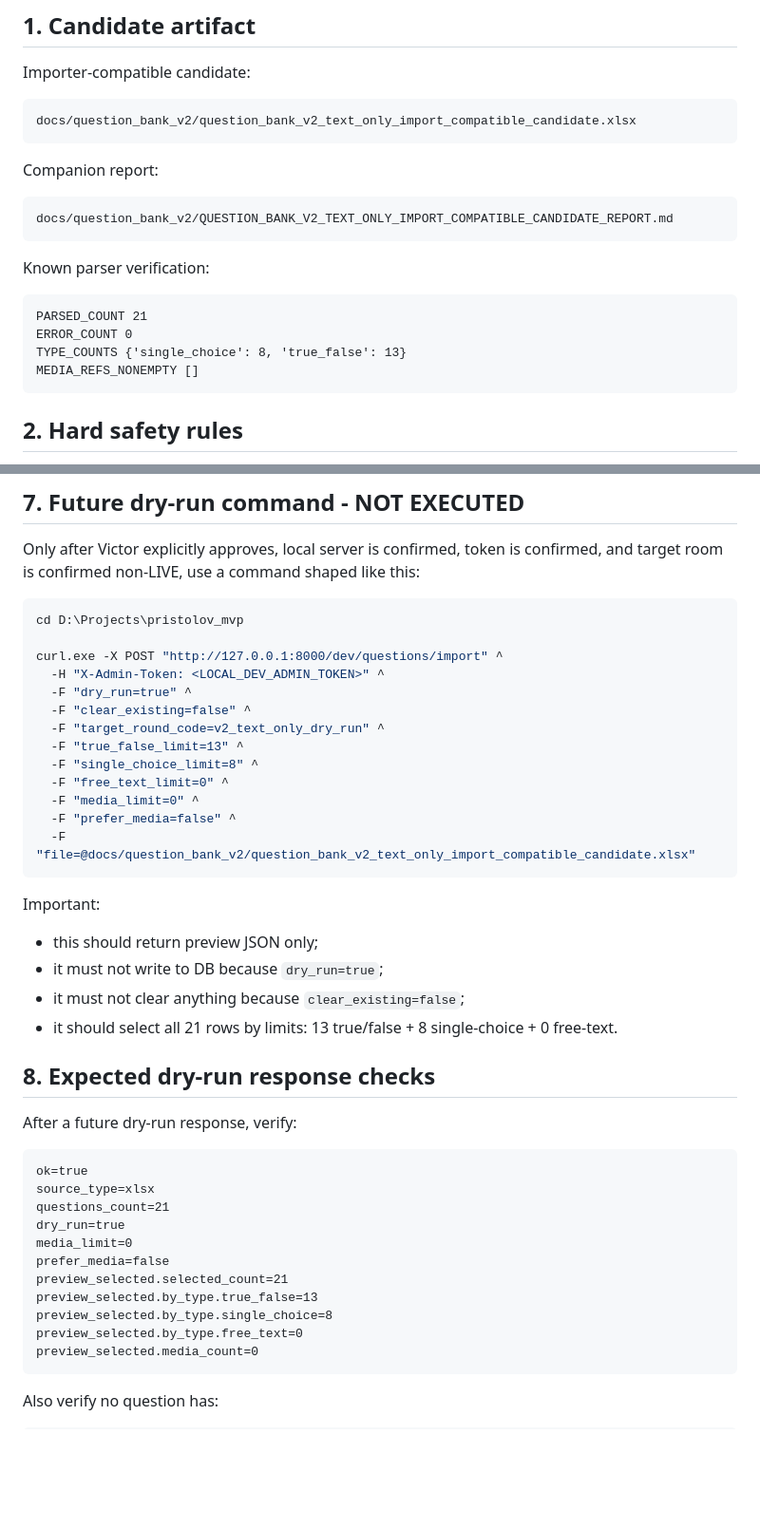
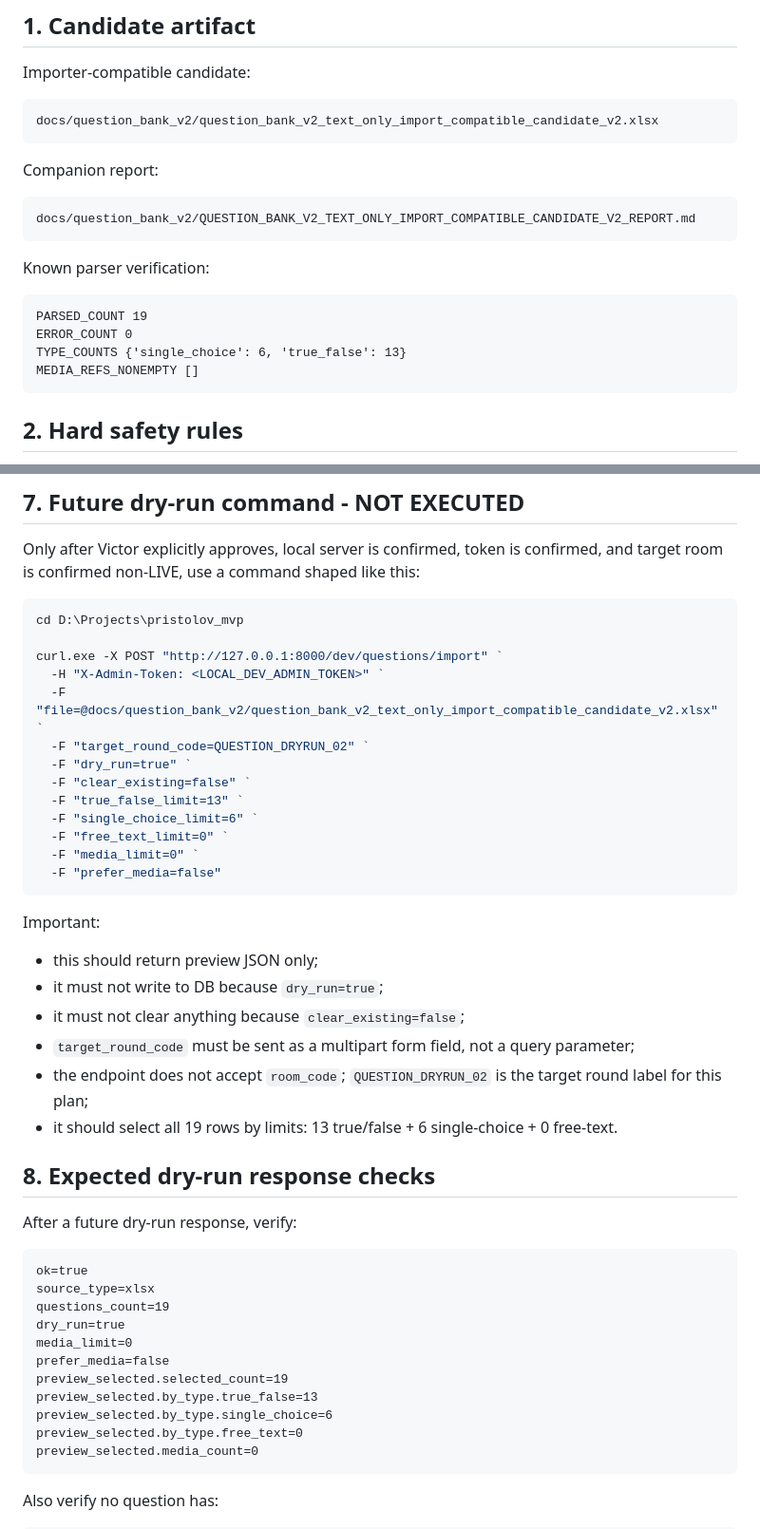
Before and after one commit to sobrabar45-droid/pristolov_mvp, a Markdown page: docs/question_bank_v2/QUESTION_BANK_V2_TEXT_ONLY_LOCAL_DRY_RUN_COMMAND_PLAN.md, 2 parts joined by grey strips. Shown at 95% size. Rendered like a GitHub page; blank space fills up the shorter version.

Commit message:
Correct question bank v2 dry-run form fields

````diff
--- a/docs/question_bank_v2/QUESTION_BANK_V2_TEXT_ONLY_LOCAL_DRY_RUN_COMMAND_PLAN.md
+++ b/docs/question_bank_v2/QUESTION_BANK_V2_TEXT_ONLY_LOCAL_DRY_RUN_COMMAND_PLAN.md
@@ -9,21 +9,21 @@ This document is a plan only. The import endpoint is not called in this task.
 Importer-compatible candidate:
 
 ```text
-docs/question_bank_v2/question_bank_v2_text_only_import_compatible_candidate.xlsx
+docs/question_bank_v2/question_bank_v2_text_only_import_compatible_candidate_v2.xlsx
 ```
 
 Companion report:
 
 ```text
-docs/question_bank_v2/QUESTION_BANK_V2_TEXT_ONLY_IMPORT_COMPATIBLE_CANDIDATE_REPORT.md
+docs/question_bank_v2/QUESTION_BANK_V2_TEXT_ONLY_IMPORT_COMPATIBLE_CANDIDATE_V2_REPORT.md
 ```
 
 Known parser verification:
 
 ```text
-PARSED_COUNT 21
+PARSED_COUNT 19
 ERROR_COUNT 0
-TYPE_COUNTS {'single_choice': 8, 'true_false': 13}
+TYPE_COUNTS {'single_choice': 6, 'true_false': 13}
 MEDIA_REFS_NONEMPTY []
 ```
 
@@ -118,17 +118,17 @@ Only after Victor explicitly approves, local server is confirmed, token is confi
 ```powershell
 cd D:\Projects\pristolov_mvp
 
-curl.exe -X POST "http://127.0.0.1:8000/dev/questions/import" ^
-  -H "X-Admin-Token: <LOCAL_DEV_ADMIN_TOKEN>" ^
-  -F "dry_run=true" ^
-  -F "clear_existing=false" ^
-  -F "target_round_code=v2_text_only_dry_run" ^
-  -F "true_false_limit=13" ^
-  -F "single_choice_limit=8" ^
-  -F "free_text_limit=0" ^
-  -F "media_limit=0" ^
-  -F "prefer_media=false" ^
-  -F "file=@docs/question_bank_v2/question_bank_v2_text_only_import_compatible_candidate.xlsx"
+curl.exe -X POST "http://127.0.0.1:8000/dev/questions/import" `
+  -H "X-Admin-Token: <LOCAL_DEV_ADMIN_TOKEN>" `
+  -F "file=@docs/question_bank_v2/question_bank_v2_text_only_import_compatible_candidate_v2.xlsx" `
+  -F "target_round_code=QUESTION_DRYRUN_02" `
+  -F "dry_run=true" `
+  -F "clear_existing=false" `
+  -F "true_false_limit=13" `
+  -F "single_choice_limit=6" `
+  -F "free_text_limit=0" `
+  -F "media_limit=0" `
+  -F "prefer_media=false"
 ```
 
 Important:
@@ -136,7 +136,9 @@ Important:
 - this should return preview JSON only;
 - it must not write to DB because `dry_run=true`;
 - it must not clear anything because `clear_existing=false`;
-- it should select all 21 rows by limits: 13 true/false + 8 single-choice + 0 free-text.
+- `target_round_code` must be sent as a multipart form field, not a query parameter;
+- the endpoint does not accept `room_code`; `QUESTION_DRYRUN_02` is the target round label for this plan;
+- it should select all 19 rows by limits: 13 true/false + 6 single-choice + 0 free-text.
 
 ## 8. Expected dry-run response checks
 
@@ -145,13 +147,13 @@ After a future dry-run response, verify:
 ```text
 ok=true
 source_type=xlsx
-questions_count=21
+questions_count=19
 dry_run=true
 media_limit=0
 prefer_media=false
-preview_selected.selected_count=21
+preview_selected.selected_count=19
 preview_selected.by_type.true_false=13
-preview_selected.by_type.single_choice=8
+preview_selected.by_type.single_choice=6
 preview_selected.by_type.free_text=0
 preview_selected.media_count=0
 ```
````
Also changed, not shown: other parts of docs/question_bank_v2/QUESTION_BANK_V2_TEXT_ONLY_LOCAL_DRY_RUN_COMMAND_PLAN.md (+4 -4 lines).
